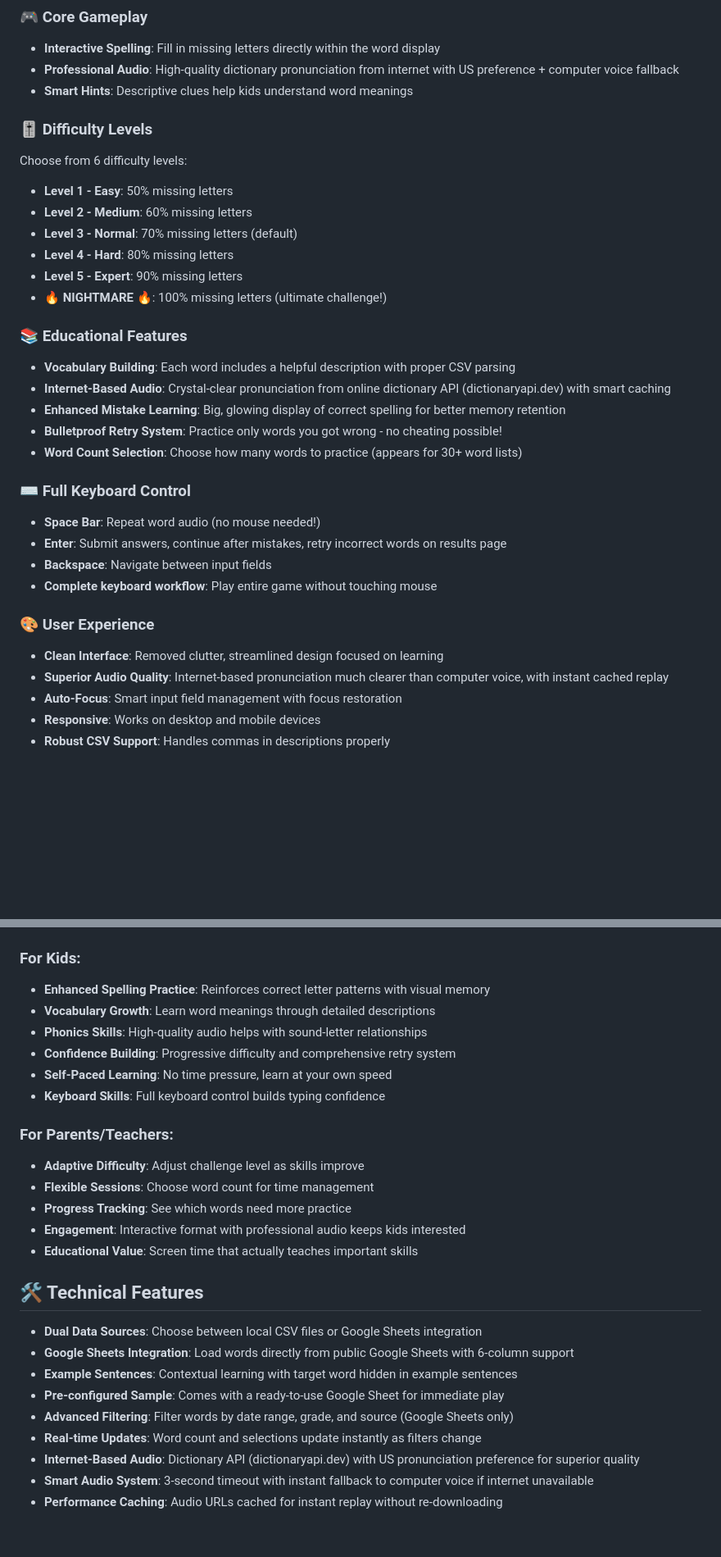
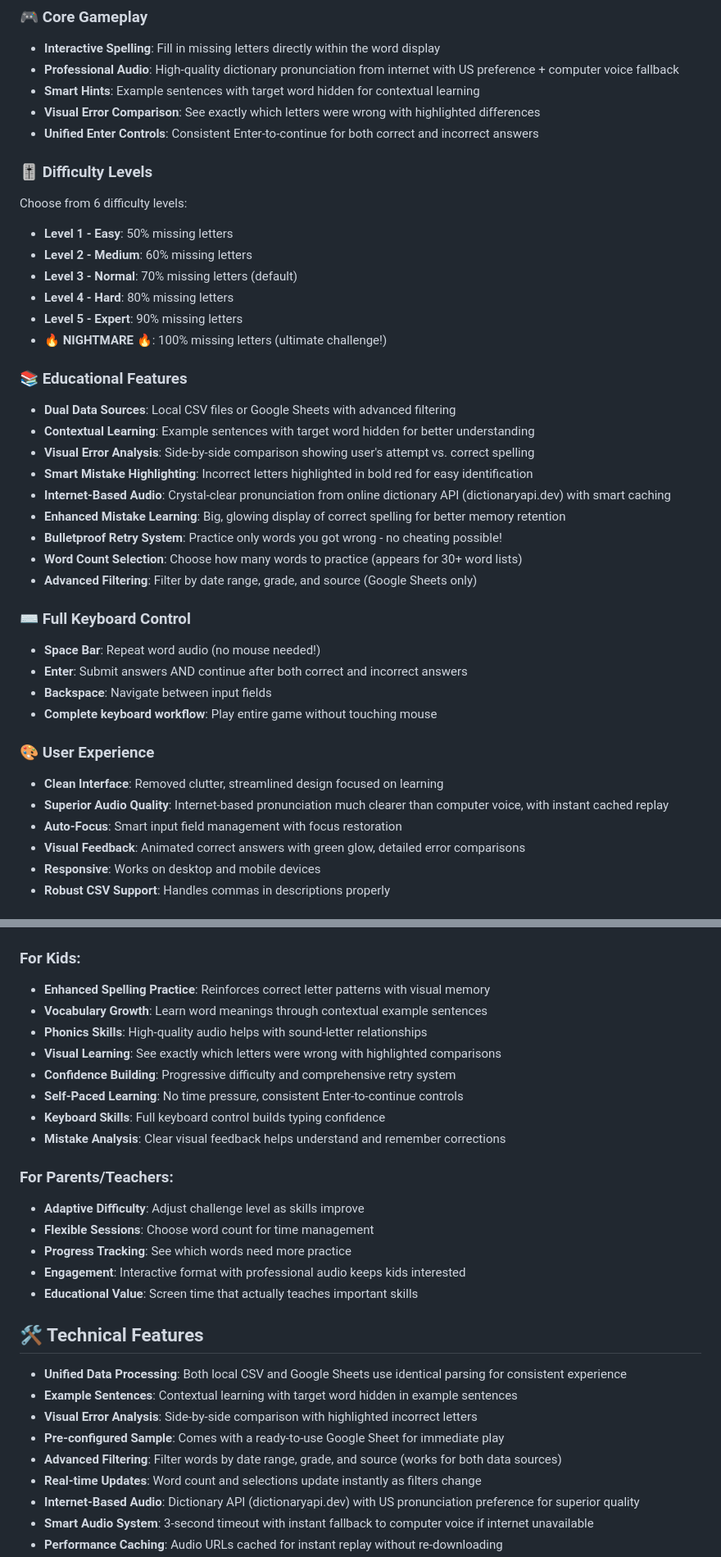
Before and after one commit to riveryc/word-game, a Markdown page: README.md, 2 parts joined by grey strips. Shown: that part at 82% size. Drawn GitHub-style; blank space fills up the shorter version.

```diff
--- a/README.md
+++ b/README.md
@@ -7,7 +7,9 @@ A fun and educational web-based spelling game designed for young learners. Kids
 ### 🎮 Core Gameplay
 - **Interactive Spelling**: Fill in missing letters directly within the word display
 - **Professional Audio**: High-quality dictionary pronunciation from internet with US preference + computer voice fallback
-- **Smart Hints**: Descriptive clues help kids understand word meanings
+- **Smart Hints**: Example sentences with target word hidden for contextual learning
+- **Visual Error Comparison**: See exactly which letters were wrong with highlighted differences
+- **Unified Enter Controls**: Consistent Enter-to-continue for both correct and incorrect answers
 
 ### 🎚️ Difficulty Levels
 Choose from 6 difficulty levels:
@@ -19,15 +21,19 @@ Choose from 6 difficulty levels:
 - **🔥 NIGHTMARE 🔥**: 100% missing letters (ultimate challenge!)
 
 ### 📚 Educational Features
-- **Vocabulary Building**: Each word includes a helpful description with proper CSV parsing
+- **Dual Data Sources**: Local CSV files or Google Sheets with advanced filtering
+- **Contextual Learning**: Example sentences with target word hidden for better understanding
+- **Visual Error Analysis**: Side-by-side comparison showing user's attempt vs. correct spelling
+- **Smart Mistake Highlighting**: Incorrect letters highlighted in bold red for easy identification
 - **Internet-Based Audio**: Crystal-clear pronunciation from online dictionary API (dictionaryapi.dev) with smart caching
 - **Enhanced Mistake Learning**: Big, glowing display of correct spelling for better memory retention
 - **Bulletproof Retry System**: Practice only words you got wrong - no cheating possible!
 - **Word Count Selection**: Choose how many words to practice (appears for 30+ word lists)
+- **Advanced Filtering**: Filter by date range, grade, and source (Google Sheets only)
 
 ### ⌨️ Full Keyboard Control
 - **Space Bar**: Repeat word audio (no mouse needed!)
-- **Enter**: Submit answers, continue after mistakes, retry incorrect words on results page
+- **Enter**: Submit answers AND continue after both correct and incorrect answers
 - **Backspace**: Navigate between input fields
 - **Complete keyboard workflow**: Play entire game without touching mouse
 
@@ -35,6 +41,7 @@ Choose from 6 difficulty levels:
 - **Clean Interface**: Removed clutter, streamlined design focused on learning
 - **Superior Audio Quality**: Internet-based pronunciation much clearer than computer voice, with instant cached replay
 - **Auto-Focus**: Smart input field management with focus restoration
+- **Visual Feedback**: Animated correct answers with green glow, detailed error comparisons
 - **Responsive**: Works on desktop and mobile devices
 - **Robust CSV Support**: Handles commas in descriptions properly
 
@@ -169,11 +178,13 @@ elephant | 2024-01-16 | 3     | animals | The elephant has a long trunk | (for f
 
 ### For Kids:
 - **Enhanced Spelling Practice**: Reinforces correct letter patterns with visual memory
-- **Vocabulary Growth**: Learn word meanings through detailed descriptions
+- **Vocabulary Growth**: Learn word meanings through contextual example sentences
 - **Phonics Skills**: High-quality audio helps with sound-letter relationships
+- **Visual Learning**: See exactly which letters were wrong with highlighted comparisons
 - **Confidence Building**: Progressive difficulty and comprehensive retry system
-- **Self-Paced Learning**: No time pressure, learn at your own speed
+- **Self-Paced Learning**: No time pressure, consistent Enter-to-continue controls
 - **Keyboard Skills**: Full keyboard control builds typing confidence
+- **Mistake Analysis**: Clear visual feedback helps understand and remember corrections
 
 ### For Parents/Teachers:
 - **Adaptive Difficulty**: Adjust challenge level as skills improve
@@ -184,11 +195,11 @@ elephant | 2024-01-16 | 3     | animals | The elephant has a long trunk | (for f
 
 ## 🛠️ Technical Features
 
-- **Dual Data Sources**: Choose between local CSV files or Google Sheets integration
-- **Google Sheets Integration**: Load words directly from public Google Sheets with 6-column support
+- **Unified Data Processing**: Both local CSV and Google Sheets use identical parsing for consistent experience
 - **Example Sentences**: Contextual learning with target word hidden in example sentences
+- **Visual Error Analysis**: Side-by-side comparison with highlighted incorrect letters
 - **Pre-configured Sample**: Comes with a ready-to-use Google Sheet for immediate play
-- **Advanced Filtering**: Filter words by date range, grade, and source (Google Sheets only)
+- **Advanced Filtering**: Filter words by date range, grade, and source (works for both data sources)
 - **Real-time Updates**: Word count and selections update instantly as filters change
 - **Internet-Based Audio**: Dictionary API (dictionaryapi.dev) with US pronunciation preference for superior quality
 - **Smart Audio System**: 3-second timeout with instant fallback to computer voice if internet unavailable
```
Also changed, not shown: other parts of README.md (+19 -10 lines).
